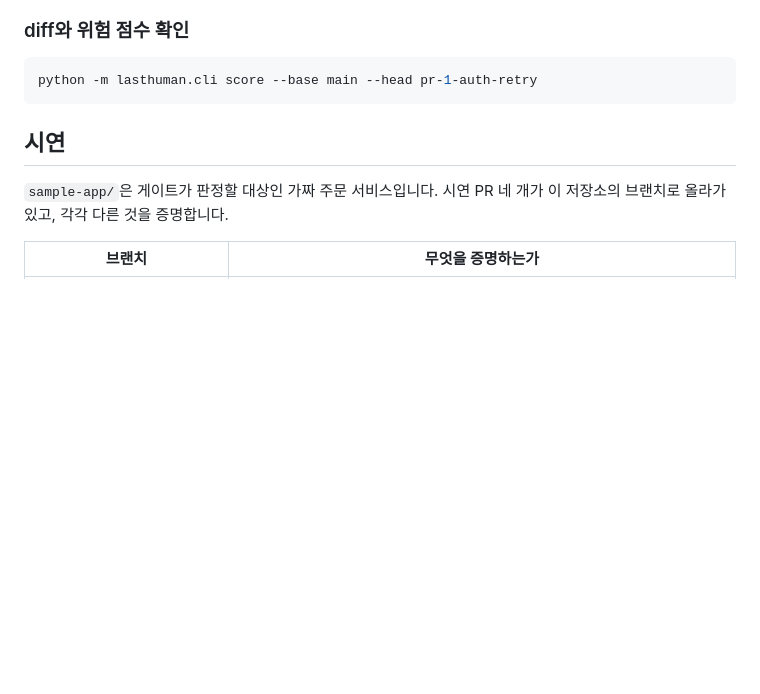
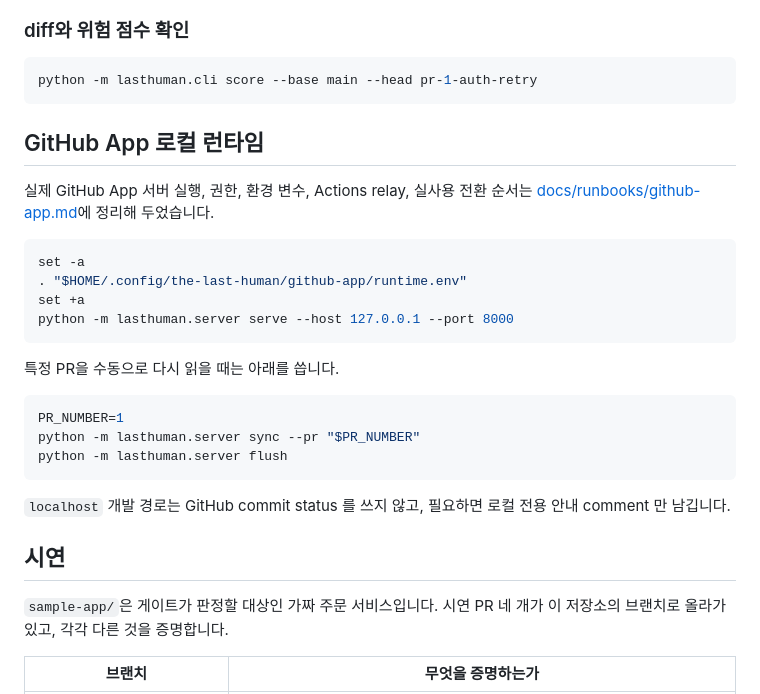
Before and after one commit to microsoft-2026-hackathon/the-last-human, a Markdown page: README.md, the part around the change. Drawn GitHub-style; blank space fills up the shorter version.

Commit message:
docs(app): explain registration, local setup and deployment cutover
Co-authored-by: Copilot <223556219+Copilot@users.noreply.github.com>

````diff
--- a/README.md
+++ b/README.md
@@ -34,6 +34,27 @@ python -m pytest
 ```bash
 python -m lasthuman.cli score --base main --head pr-1-auth-retry
 ```
+
+## GitHub App 로컬 런타임
+
+실제 GitHub App 서버 실행, 권한, 환경 변수, Actions relay, 실사용 전환 순서는 [docs/runbooks/github-app.md](docs/runbooks/github-app.md)에 정리해 두었습니다.
+
+```bash
+set -a
+. "$HOME/.config/the-last-human/github-app/runtime.env"
+set +a
+python -m lasthuman.server serve --host 127.0.0.1 --port 8000
+```
+
+특정 PR을 수동으로 다시 읽을 때는 아래를 씁니다.
+
+```bash
+PR_NUMBER=1
+python -m lasthuman.server sync --pr "$PR_NUMBER"
+python -m lasthuman.server flush
+```
+
+`localhost` 개발 경로는 GitHub commit status 를 쓰지 않고, 필요하면 로컬 전용 안내 comment 만 남깁니다.
 
 ## 시연
 
````
Also changed, not shown: docs/runbooks/github-app.md (added, +282 -0 lines).
